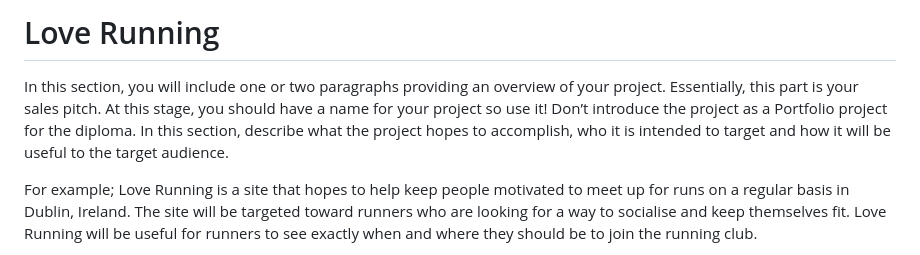
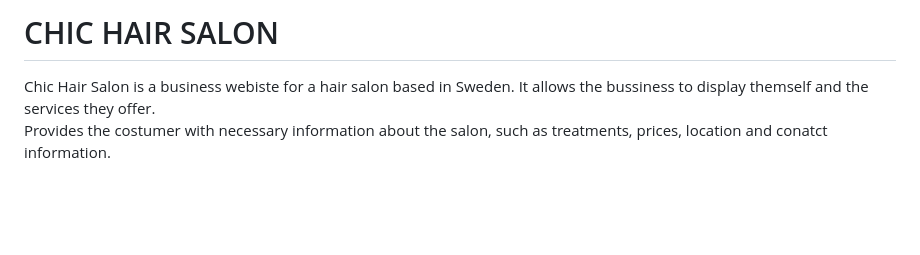
Before and after one commit to rimanfarhood/Chic-Salon, a Markdown page: README.md, the part around the change printed below. Rendered like a GitHub page; blank space fills up the shorter version.

Commit message:
Update readme with overwiew section

```diff
--- a/README.md
+++ b/README.md
@@ -1,6 +1,8 @@
-# Love Running
+# CHIC HAIR SALON
 
-In this section, you will include one or two paragraphs providing an overview of your project. Essentially, this part is your sales pitch. At this stage, you should have a name for your project so use it! Don’t introduce the project as a Portfolio project for the diploma. In this section, describe what the project hopes to accomplish, who it is intended to target and how it will be useful to the target audience.
 
-For example; Love Running is a site that hopes to help keep people motivated to meet up for runs on a regular basis in Dublin, Ireland. The site will be targeted toward runners who are looking for a way to socialise and keep themselves fit. Love Running will be useful for runners to see exactly when and where they should be to join the running club.
+Chic Hair Salon is a business webiste for a hair salon based in Sweden.
+It allows the bussiness to display themself and the services they offer.
+Provides the costumer with necessary information about the salon, such as
+treatments, prices, location and conatct information.
 
```
Also changed, not shown: other parts of README.md (+2 -1 lines).
